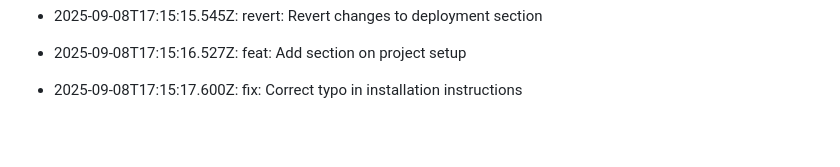
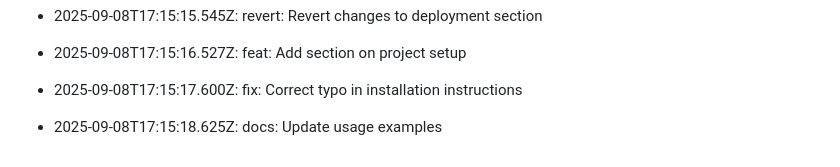
Before and after one commit to utkarsh232005/Utkarsh-portfolio, a Markdown page: README.md, the part around the change. GitHub-like rendering; blank space fills up the shorter version.

Commit message:
docs: Update usage examples

```diff
--- a/README.md
+++ b/README.md
@@ -436,3 +436,5 @@ This log is automatically generated by GitAutomator.
 - 2025-09-08T17:15:16.527Z: feat: Add section on project setup
 
 - 2025-09-08T17:15:17.600Z: fix: Correct typo in installation instructions
+
+- 2025-09-08T17:15:18.625Z: docs: Update usage examples
```
